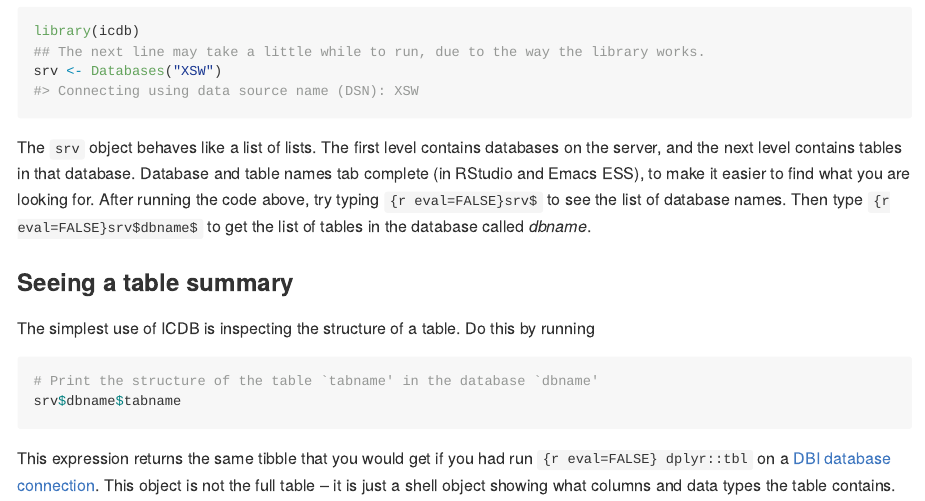
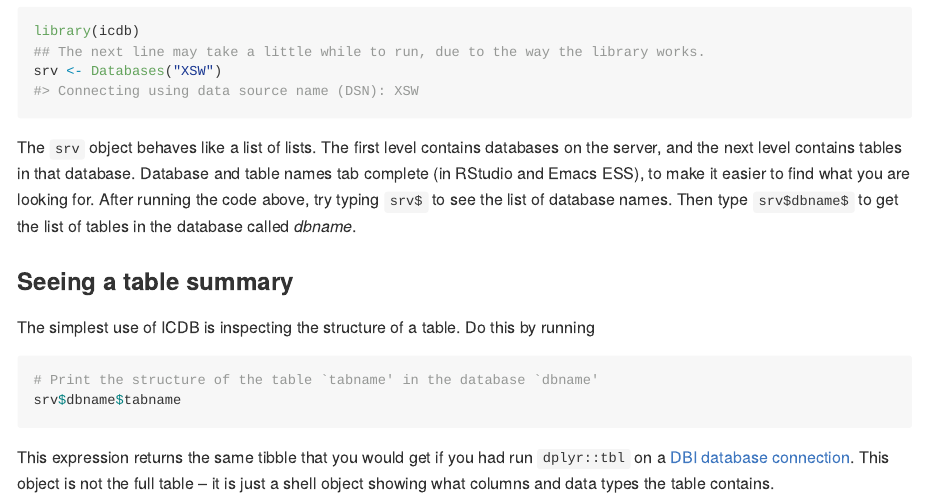
Before and after one commit to jrs0/icdb, an R Markdown document (README.Rmd): the page in a window 1100 px wide, from 1160 px down. The pictures show the output file README.md that the author committed with the source, drawn offline in the style of GitHub.

Commit message:
Fixed inline code formatting

````diff
--- a/README.Rmd
+++ b/README.Rmd
@@ -55,7 +55,7 @@ library(icdb)
 srv <- Databases("XSW")
 ```
 
-The `srv` object behaves like a list of lists. The first level contains databases on the server, and the next level contains tables in that database. Database and table names tab complete (in RStudio and Emacs ESS), to make it easier to find what you are looking for. After running the code above, try typing `{r eval=FALSE}srv$` to see the list of database names. Then type `{r eval=FALSE}srv$dbname$` to get the list of tables in the database called *dbname*.
+The `srv` object behaves like a list of lists. The first level contains databases on the server, and the next level contains tables in that database. Database and table names tab complete (in RStudio and Emacs ESS), to make it easier to find what you are looking for. After running the code above, try typing `srv$` to see the list of database names. Then type `srv$dbname$` to get the list of tables in the database called *dbname*.
 
 ### Seeing a table summary
 
@@ -66,7 +66,7 @@ The simplest use of ICDB is inspecting the structure of a table. Do this by runn
 srv$dbname$tabname
 ```
 
-This expression returns the same tibble that you would get if you had run `{r eval=FALSE} dplyr::tbl` on a [DBI database connection](https://solutions.rstudio.com/db/r-packages/dplyr/). This object is not the full table -- it is just a shell object showing what columns and data types the table contains.
+This expression returns the same tibble that you would get if you had run `dplyr::tbl` on a [DBI database connection](https://solutions.rstudio.com/db/r-packages/dplyr/). This object is not the full table -- it is just a shell object showing what columns and data types the table contains.
 
 ### Generating an SQL query
 
````
Also changed, not shown: README.md.
